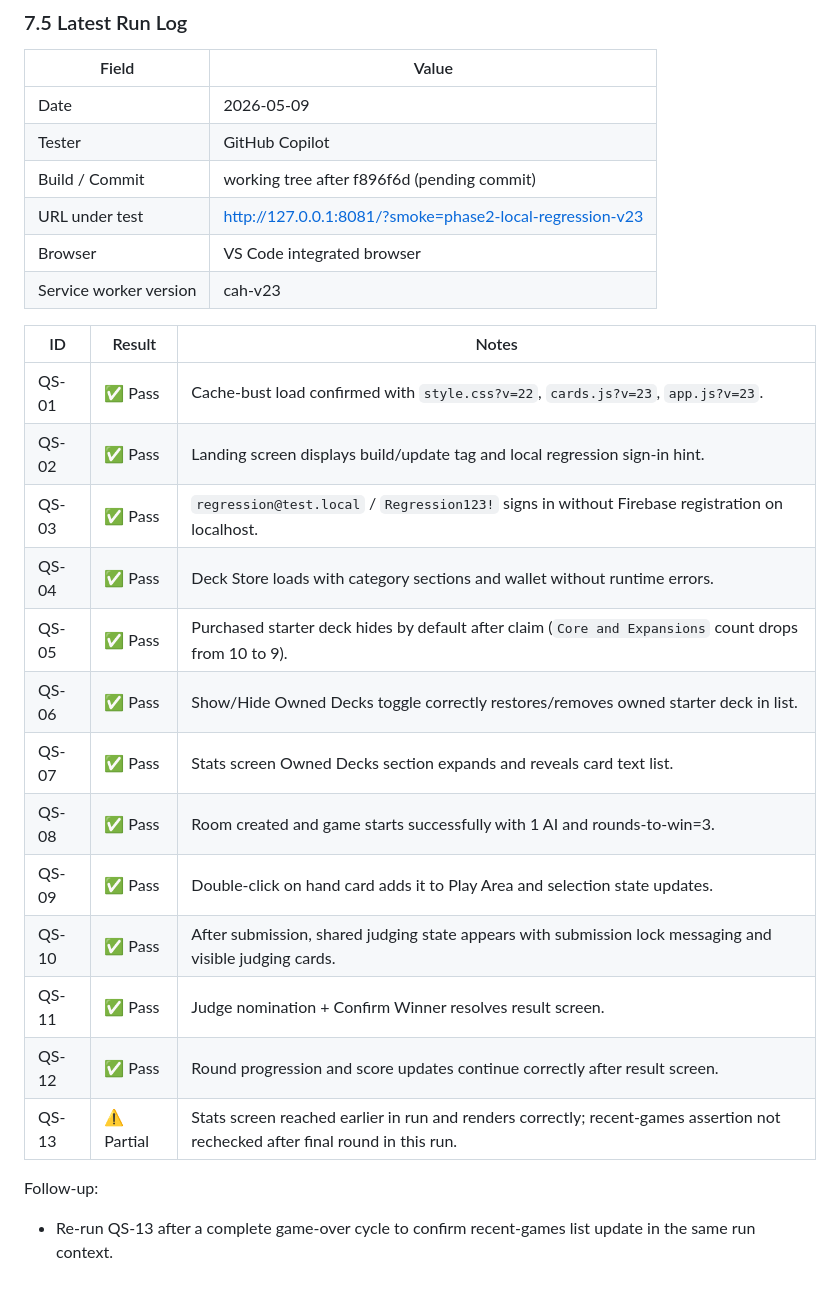
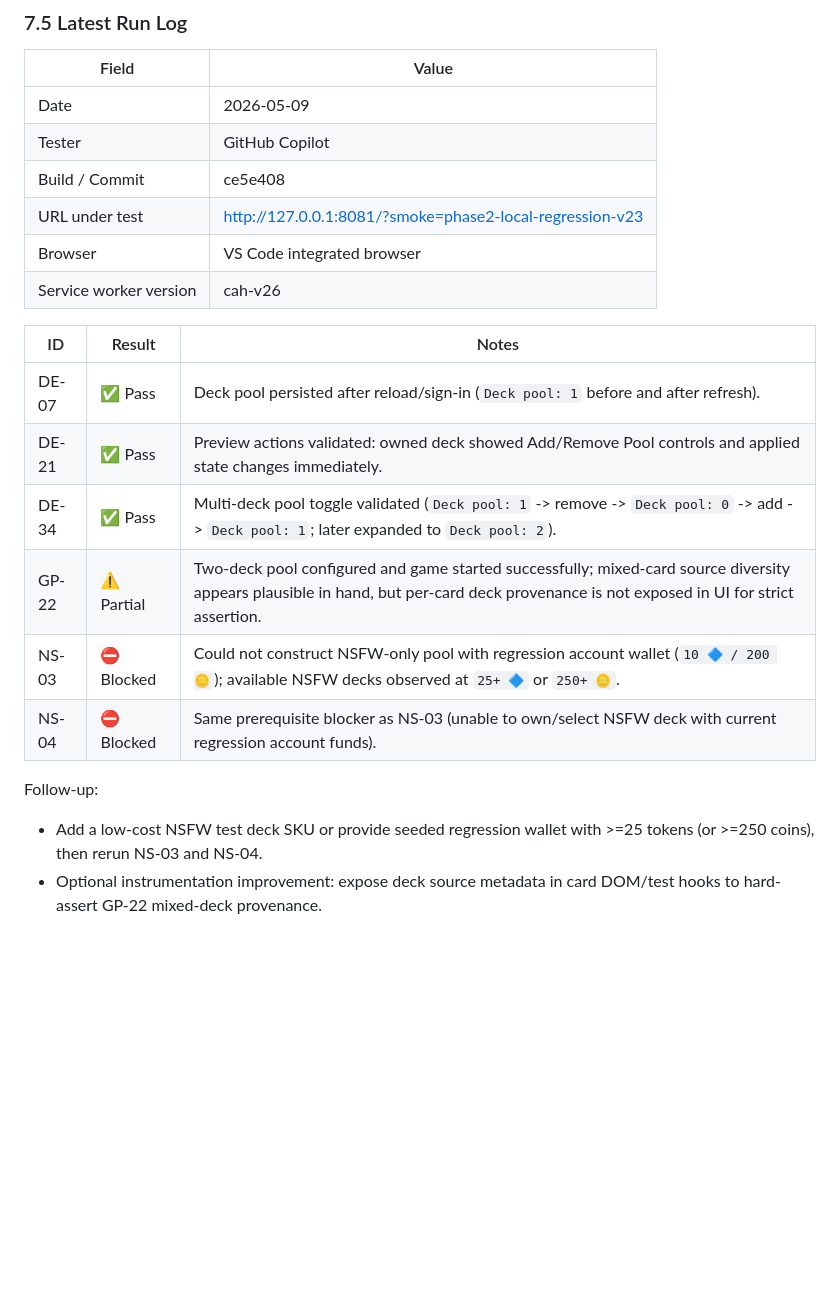
Before and after one commit to emil3663/cah-pwa, a Markdown page: TEST_PLAN.md, the part around the change. Rendered like a GitHub page; blank space fills up the shorter version.

Commit message:
Log focused deck-pool regression run results

```diff
--- a/TEST_PLAN.md
+++ b/TEST_PLAN.md
@@ -408,27 +408,21 @@ Usage notes:
 |-------|-------|
 | Date | 2026-05-09 |
 | Tester | GitHub Copilot |
-| Build / Commit | working tree after f896f6d (pending commit) |
+| Build / Commit | ce5e408 |
 | URL under test | http://127.0.0.1:8081/?smoke=phase2-local-regression-v23 |
 | Browser | VS Code integrated browser |
-| Service worker version | cah-v23 |
+| Service worker version | cah-v26 |
 
 | ID | Result | Notes |
 |----|--------|-------|
-| QS-01 | ✅ Pass | Cache-bust load confirmed with `style.css?v=22`, `cards.js?v=23`, `app.js?v=23`. |
-| QS-02 | ✅ Pass | Landing screen displays build/update tag and local regression sign-in hint. |
-| QS-03 | ✅ Pass | `regression@test.local` / `Regression123!` signs in without Firebase registration on localhost. |
-| QS-04 | ✅ Pass | Deck Store loads with category sections and wallet without runtime errors. |
-| QS-05 | ✅ Pass | Purchased starter deck hides by default after claim (`Core and Expansions` count drops from 10 to 9). |
-| QS-06 | ✅ Pass | Show/Hide Owned Decks toggle correctly restores/removes owned starter deck in list. |
-| QS-07 | ✅ Pass | Stats screen Owned Decks section expands and reveals card text list. |
-| QS-08 | ✅ Pass | Room created and game starts successfully with 1 AI and rounds-to-win=3. |
-| QS-09 | ✅ Pass | Double-click on hand card adds it to Play Area and selection state updates. |
-| QS-10 | ✅ Pass | After submission, shared judging state appears with submission lock messaging and visible judging cards. |
-| QS-11 | ✅ Pass | Judge nomination + Confirm Winner resolves result screen. |
-| QS-12 | ✅ Pass | Round progression and score updates continue correctly after result screen. |
-| QS-13 | ⚠️ Partial | Stats screen reached earlier in run and renders correctly; recent-games assertion not rechecked after final round in this run. |
+| DE-07 | ✅ Pass | Deck pool persisted after reload/sign-in (`Deck pool: 1` before and after refresh). |
+| DE-21 | ✅ Pass | Preview actions validated: owned deck showed Add/Remove Pool controls and applied state changes immediately. |
+| DE-34 | ✅ Pass | Multi-deck pool toggle validated (`Deck pool: 1` -> remove -> `Deck pool: 0` -> add -> `Deck pool: 1`; later expanded to `Deck pool: 2`). |
+| GP-22 | ⚠️ Partial | Two-deck pool configured and game started successfully; mixed-card source diversity appears plausible in hand, but per-card deck provenance is not exposed in UI for strict assertion. |
+| NS-03 | ⛔ Blocked | Could not construct NSFW-only pool with regression account wallet (`10 🔷 / 200 🪙`); available NSFW decks observed at `25+ 🔷` or `250+ 🪙`. |
+| NS-04 | ⛔ Blocked | Same prerequisite blocker as NS-03 (unable to own/select NSFW deck with current regression account funds). |
 
 Follow-up:
 
-- Re-run QS-13 after a complete game-over cycle to confirm recent-games list update in the same run context.
+- Add a low-cost NSFW test deck SKU or provide seeded regression wallet with >=25 tokens (or >=250 coins), then rerun NS-03 and NS-04.
+- Optional instrumentation improvement: expose deck source metadata in card DOM/test hooks to hard-assert GP-22 mixed-deck provenance.
```
